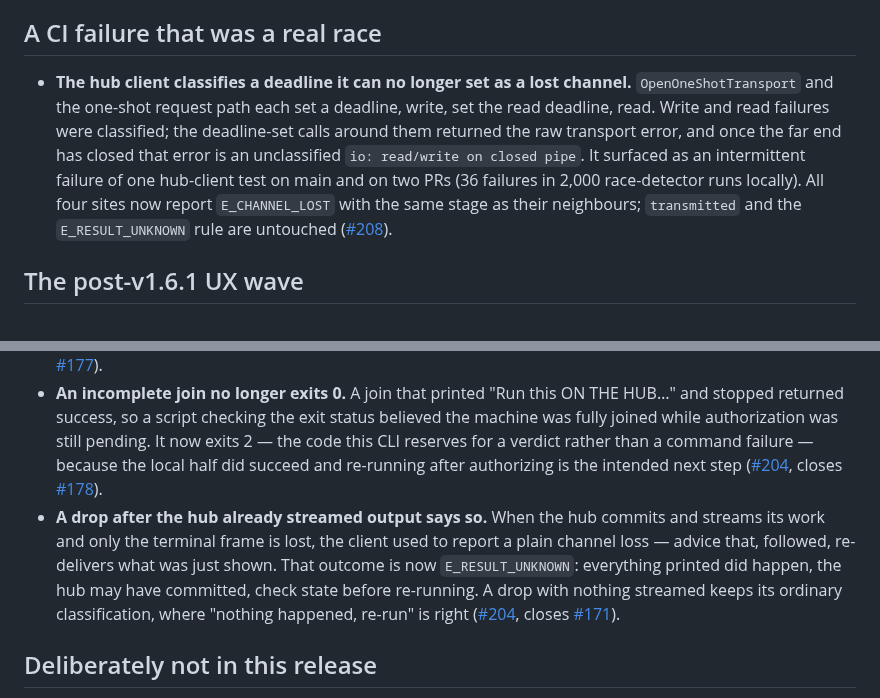
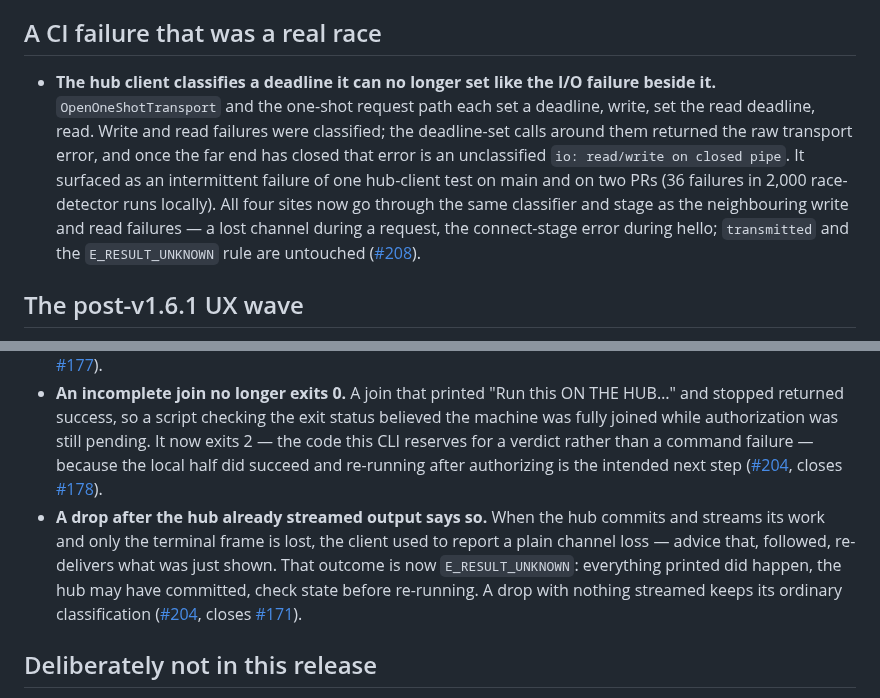
Before and after one commit to agentchute/agentchute, a Markdown page: docs/releases/v1.6.2.md, 2 parts joined by grey strips. Rendered like a GitHub page.

```diff
--- a/docs/releases/v1.6.2.md
+++ b/docs/releases/v1.6.2.md
@@ -16,13 +16,13 @@ No new capability. This release fixes how a working lane meets its mail: a messa
 
 ## A CI failure that was a real race
 
-- **The hub client classifies a deadline it can no longer set as a lost channel.** `OpenOneShotTransport` and the one-shot request path each set a deadline, write, set the read deadline, read. Write and read failures were classified; the deadline-set calls around them returned the raw transport error, and once the far end has closed that error is an unclassified `io: read/write on closed pipe`. It surfaced as an intermittent failure of one hub-client test on main and on two PRs (36 failures in 2,000 race-detector runs locally). All four sites now report `E_CHANNEL_LOST` with the same stage as their neighbours; `transmitted` and the `E_RESULT_UNKNOWN` rule are untouched ([#208](https://github.com/agentchute/agentchute/pull/208)).
+- **The hub client classifies a deadline it can no longer set like the I/O failure beside it.** `OpenOneShotTransport` and the one-shot request path each set a deadline, write, set the read deadline, read. Write and read failures were classified; the deadline-set calls around them returned the raw transport error, and once the far end has closed that error is an unclassified `io: read/write on closed pipe`. It surfaced as an intermittent failure of one hub-client test on main and on two PRs (36 failures in 2,000 race-detector runs locally). All four sites now go through the same classifier and stage as the neighbouring write and read failures — a lost channel during a request, the connect-stage error during hello; `transmitted` and the `E_RESULT_UNKNOWN` rule are untouched ([#208](https://github.com/agentchute/agentchute/pull/208)).
 
 ## The post-v1.6.1 UX wave
 
 - **Joining a hub no longer invents your shell profiles.** On a fresh account `hub join` created `~/.zshrc` and `~/.profile` when neither existed. Profiles that exist are still updated; absent ones are left absent and the operator is told exactly what to add, with `agentchute setup --profile <path>` to name one (naming it is the consent that was missing, so that path still creates it) and `setup --no-profile` to skip the step ([#204](https://github.com/agentchute/agentchute/pull/204), closes [#177](https://github.com/agentchute/agentchute/issues/177)).
 - **An incomplete join no longer exits 0.** A join that printed "Run this ON THE HUB…" and stopped returned success, so a script checking the exit status believed the machine was fully joined while authorization was still pending. It now exits 2 — the code this CLI reserves for a verdict rather than a command failure — because the local half did succeed and re-running after authorizing is the intended next step ([#204](https://github.com/agentchute/agentchute/pull/204), closes [#178](https://github.com/agentchute/agentchute/issues/178)).
-- **A drop after the hub already streamed output says so.** When the hub commits and streams its work and only the terminal frame is lost, the client used to report a plain channel loss — advice that, followed, re-delivers what was just shown. That outcome is now `E_RESULT_UNKNOWN`: everything printed did happen, the hub may have committed, check state before re-running. A drop with nothing streamed keeps its ordinary classification, where "nothing happened, re-run" is right ([#204](https://github.com/agentchute/agentchute/pull/204), closes [#171](https://github.com/agentchute/agentchute/issues/171)).
+- **A drop after the hub already streamed output says so.** When the hub commits and streams its work and only the terminal frame is lost, the client used to report a plain channel loss — advice that, followed, re-delivers what was just shown. That outcome is now `E_RESULT_UNKNOWN`: everything printed did happen, the hub may have committed, check state before re-running. A drop with nothing streamed keeps its ordinary classification ([#204](https://github.com/agentchute/agentchute/pull/204), closes [#171](https://github.com/agentchute/agentchute/issues/171)).
 
 ## Deliberately not in this release
 
```
Also changed, not shown: other parts of docs/releases/v1.6.2.md (+2 -2 lines), CHANGELOG.md (+3 -3 lines).
